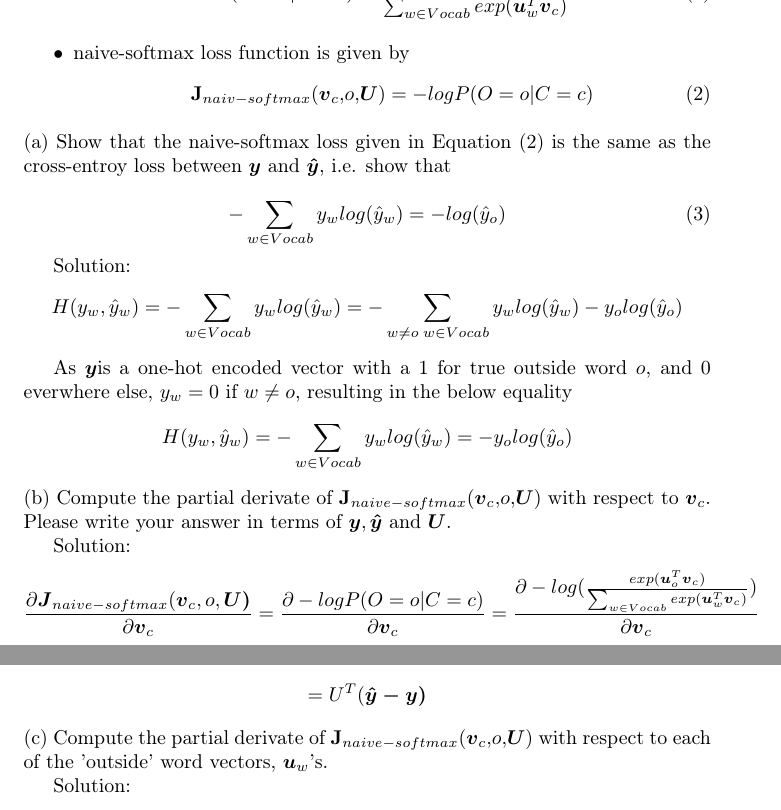
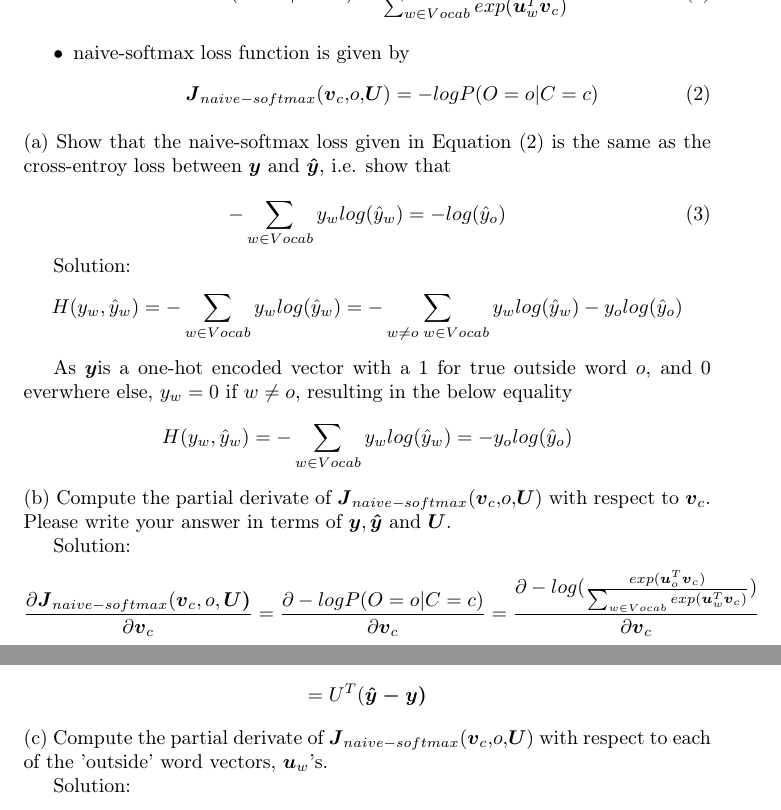
Before and after one commit to jayakumarhg/courses, a LaTeX problem sheet (Stanford-CS224N/2020-Winter-Assignments/a2/a2-written-solution.tex): two parts of pages 1 and 2 of 5, joined at a grey line, cut so that both start at the same text. Compiled offline with pdfLaTeX.

Commit message:
Fix a few typos in solution to Assignment 2
Fix a few typos in solution to Assignment 2

```diff
--- a/Stanford-CS224N/2020-Winter-Assignments/a2/a2-written-solution.tex
+++ b/Stanford-CS224N/2020-Winter-Assignments/a2/a2-written-solution.tex
@@ -19,7 +19,7 @@ P(O=o|C=c)=\frac{exp(\boldsymbol{u}_{o}^{T}\boldsymbol{v}_{c})}{\sum_{w\in Vocab
 \end{equation}
 \item naive-softmax loss function is given by
 \begin{equation}
-\mathbf{J}_{naiv-softmax}(\boldsymbol{v}_{c}\mathbf{,}o\mathbf{,}\boldsymbol{U})=-logP(O=o|C=c)\label{2}
+\boldsymbol{J}_{naive-softmax}(\boldsymbol{v}_{c}\mathbf{,}o\mathbf{,}\boldsymbol{U})=-logP(O=o|C=c)\label{2}
 \end{equation}
 \end{itemize}
 (a) Show that the naive-softmax loss given in Equation (2) is the
@@ -43,7 +43,7 @@ resulting in the below equality
 \[
 H(y_{w},\hat{y}_{w})=-\sum_{w\in Vocab}y_{w}log(\hat{y}_{w})=-y_{o}log(\hat{y}_{o})
 \]
-(b) Compute the partial derivate of $\mathbf{J}_{naive-softmax}(\boldsymbol{v}_{c}\mathbf{,}o\mathbf{,}\boldsymbol{U})$
+(b) Compute the partial derivate of $\boldsymbol{J}_{naive-softmax}(\boldsymbol{v}_{c}\mathbf{,}o\mathbf{,}\boldsymbol{U})$
 with respect to $\boldsymbol{v}_{c}$. Please write your answer in
 terms of $\boldsymbol{y},\boldsymbol{\hat{y}}$ and $\boldsymbol{U}$.
 
@@ -82,7 +82,7 @@ In terms of $\boldsymbol{y},\boldsymbol{\hat{y}}$ and $\boldsymbol{U}$:
 \[
 =U^{T}(\boldsymbol{\hat{y}-\boldsymbol{y})}
 \]
-(c) Compute the partial derivate of $\mathbf{J}_{naive-softmax}(\boldsymbol{v}_{c}\mathbf{,}o\mathbf{,}\boldsymbol{U})$
+(c) Compute the partial derivate of $\boldsymbol{J}_{naive-softmax}(\boldsymbol{v}_{c}\mathbf{,}o\mathbf{,}\boldsymbol{U})$
 with respect to each of the 'outside' word vectors, $\boldsymbol{u}_{w}$'s.
 
 Solution:
```
Also changed, not shown: Stanford-CS224N/2020-Winter-Assignments/a2/a2-written-solution.pdf, 1 other file.
